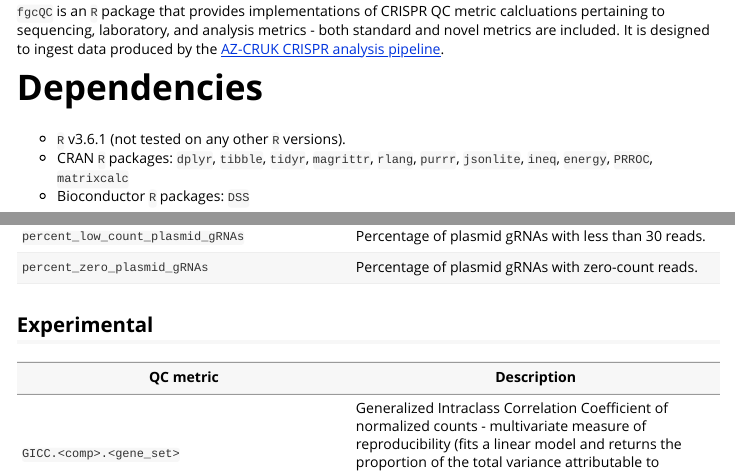
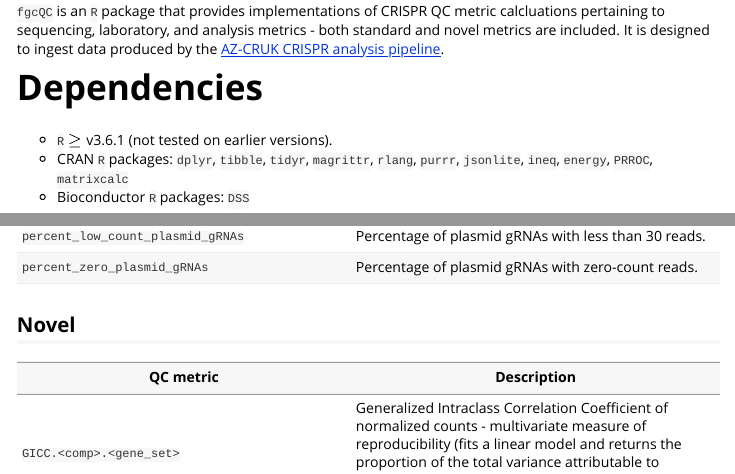
Before and after one commit to alex-kalinka-cruk/fgcQC, an R Markdown document (vignettes/fgcQC-summary.Rmd): the page in a window 1100 px wide, from 300 px down, and a second part further down, joined at a grey line. Rendered offline with R 4.5, knitr and Pandoc, with nearby package versions.

```diff
--- a/vignettes/fgcQC-summary.Rmd
+++ b/vignettes/fgcQC-summary.Rmd
@@ -15,7 +15,7 @@
 
 # Dependencies
 
-* `R` v3.6.1 (not tested on any other `R` versions).
+* `R` $\geq$ v3.6.1 (not tested on earlier versions).
 * CRAN `R` packages: `dplyr`, `tibble`, `tidyr`, `magrittr`, `rlang`, `purrr`, `jsonlite`, `ineq`, `energy`, `PRROC`, `matrixcalc`
 * Bioconductor `R` packages: `DSS`
 
@@ -103,7 +103,7 @@
 `percent_low_count_plasmid_gRNAs`|Percentage of plasmid gRNAs with less than 30 reads.|
 `percent_zero_plasmid_gRNAs`|Percentage of plasmid gRNAs with zero-count reads.|
 
-## Experimental
+## Novel
 
 |QC metric|Description|
 ----------|-----------|
```
Also changed, not shown: README.md, 2 other files.
